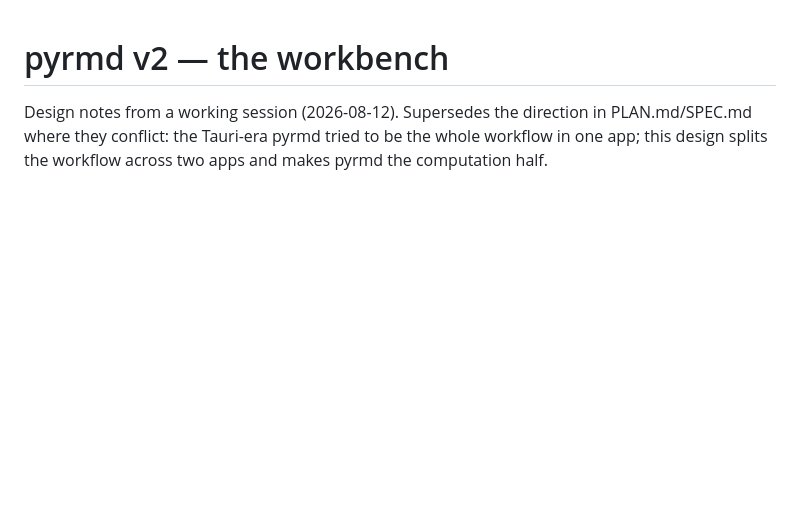
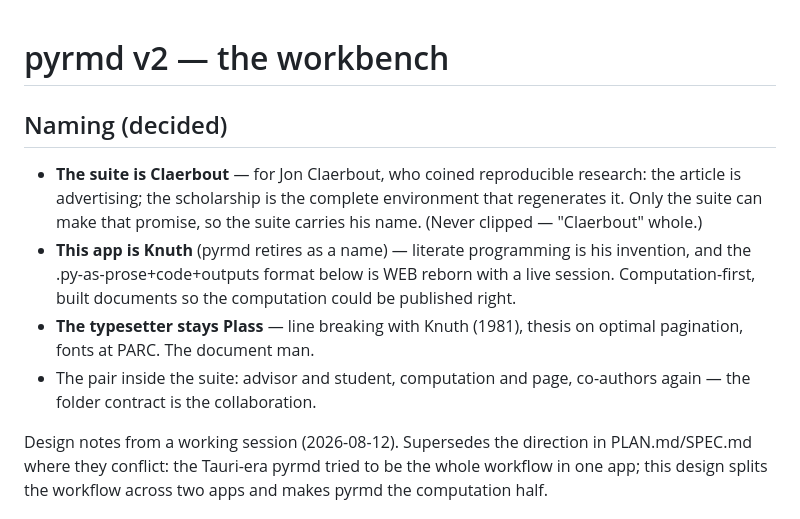
Before and after one commit to tayweid/knuth, a Markdown page: DESIGN.md, the part around the change. Rendered like a GitHub page; blank space fills up the shorter version.

Commit message:
DESIGN.md: naming — suite Claerbout, apps Knuth (this one) and Plass

```diff
--- a/DESIGN.md
+++ b/DESIGN.md
@@ -1,4 +1,19 @@
 # pyrmd v2 — the workbench
+
+## Naming (decided)
+
+- **The suite is Claerbout** — for Jon Claerbout, who coined reproducible
+  research: the article is advertising; the scholarship is the complete
+  environment that regenerates it. Only the suite can make that promise,
+  so the suite carries his name. (Never clipped — "Claerbout" whole.)
+- **This app is Knuth** (pyrmd retires as a name) — literate programming
+  is his invention, and the .py-as-prose+code+outputs format below is WEB
+  reborn with a live session. Computation-first, built documents so the
+  computation could be published right.
+- **The typesetter stays Plass** — line breaking with Knuth (1981),
+  thesis on optimal pagination, fonts at PARC. The document man.
+- The pair inside the suite: advisor and student, computation and page,
+  co-authors again — the folder contract is the collaboration.
 
 Design notes from a working session (2026-08-12). Supersedes the direction
 in PLAN.md/SPEC.md where they conflict: the Tauri-era pyrmd tried to be the
```
